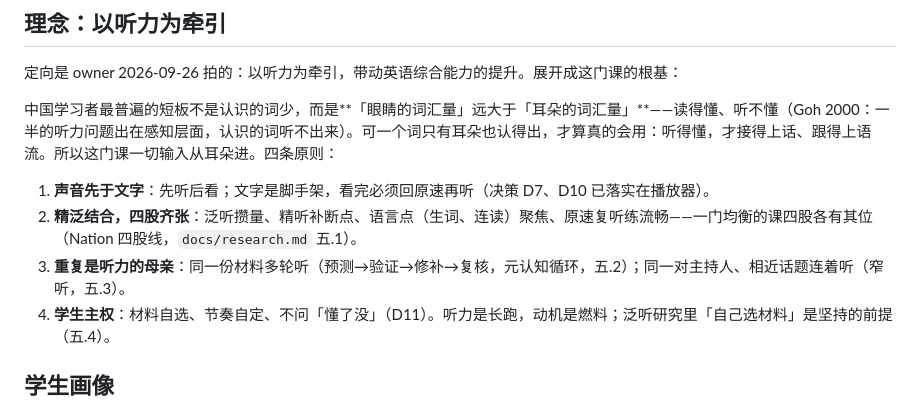
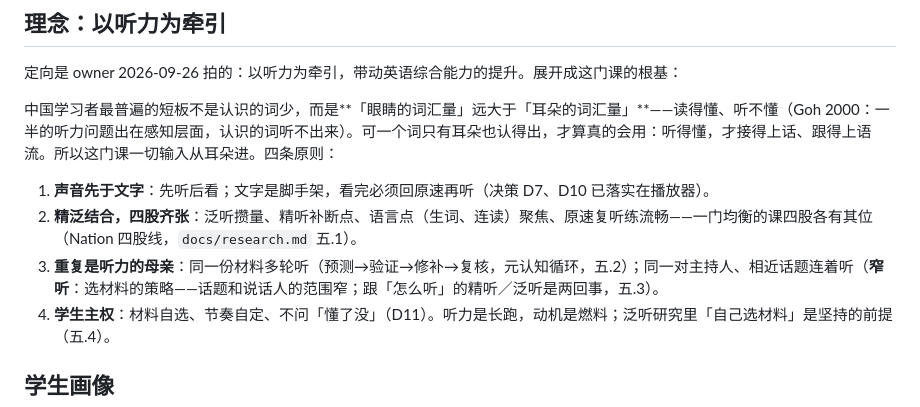
Before and after one commit to wzz427/listeningmaster, a Markdown page: docs/course.md, the part around the change. GitHub-like rendering.

Commit message:
course.md 给「窄听」补一句解释：选材料的策略，和精听/泛听是两回事（owner 问了什么意思）

```diff
--- a/docs/course.md
+++ b/docs/course.md
@@ -12,7 +12,7 @@
 
 1. **声音先于文字**：先听后看；文字是脚手架，看完必须回原速再听（决策 D7、D10 已落实在播放器）。
 2. **精泛结合，四股齐张**：泛听攒量、精听补断点、语言点（生词、连读）聚焦、原速复听练流畅——一门均衡的课四股各有其位（Nation 四股线，`docs/research.md` 五.1）。
-3. **重复是听力的母亲**：同一份材料多轮听（预测→验证→修补→复核，元认知循环，五.2）；同一对主持人、相近话题连着听（窄听，五.3）。
+3. **重复是听力的母亲**：同一份材料多轮听（预测→验证→修补→复核，元认知循环，五.2）；同一对主持人、相近话题连着听（**窄听**：选材料的策略——话题和说话人的范围窄；跟「怎么听」的精听／泛听是两回事，五.3）。
 4. **学生主权**：材料自选、节奏自定、不问「懂了没」（D11）。听力是长跑，动机是燃料；泛听研究里「自己选材料」是坚持的前提（五.4）。
 
 ## 学生画像
```
